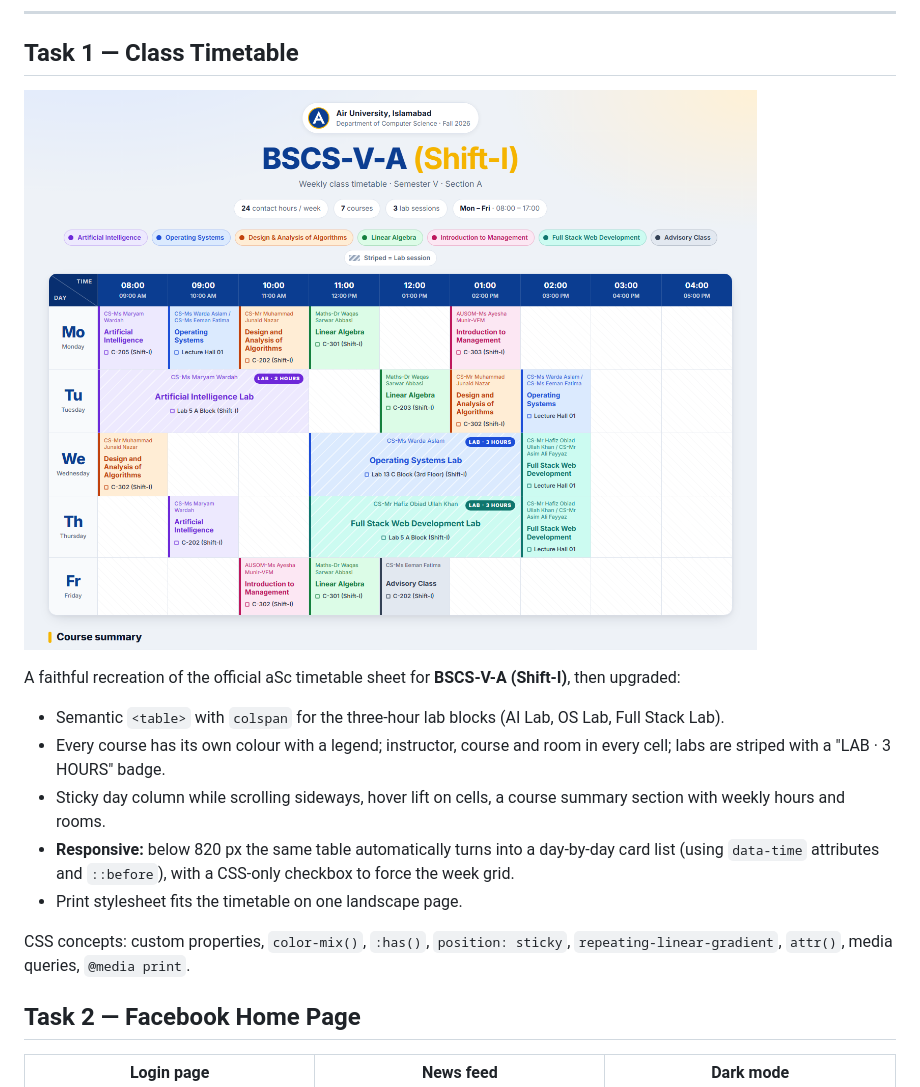
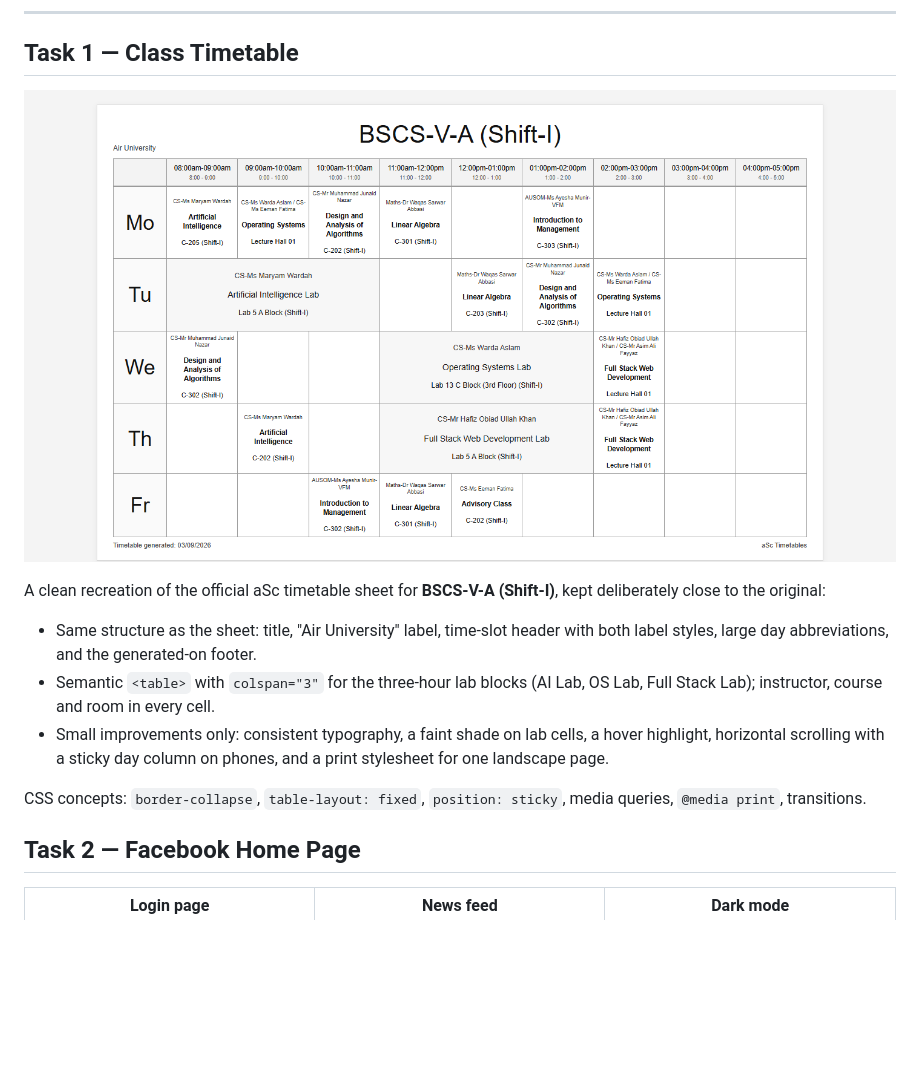
Before and after one commit to raheemxghumman/FULL-STACK-LAB, a Markdown page: Lab 2/README.md, the part around the change. Rendered like a GitHub page; pictures changed too: Lab 2/screenshots/task1-timetable.png; blank space fills up the shorter version.

Commit message:
Simplify Task 1 timetable to stay close to the original aSc sheet

```diff
--- a/Lab 2/README.md
+++ b/Lab 2/README.md
@@ -23,15 +23,13 @@ To run locally, open any task's `index.html` in a browser — nothing to install
 
 ![Timetable](screenshots/task1-timetable.png)
 
-A faithful recreation of the official aSc timetable sheet for **BSCS-V-A (Shift-I)**, then upgraded:
+A clean recreation of the official aSc timetable sheet for **BSCS-V-A (Shift-I)**, kept deliberately close to the original:
 
-- Semantic `<table>` with `colspan` for the three-hour lab blocks (AI Lab, OS Lab, Full Stack Lab).
-- Every course has its own colour with a legend; instructor, course and room in every cell; labs are striped with a "LAB · 3 HOURS" badge.
-- Sticky day column while scrolling sideways, hover lift on cells, a course summary section with weekly hours and rooms.
-- **Responsive:** below 820 px the same table automatically turns into a day-by-day card list (using `data-time` attributes and `::before`), with a CSS-only checkbox to force the week grid.
-- Print stylesheet fits the timetable on one landscape page.
+- Same structure as the sheet: title, "Air University" label, time-slot header with both label styles, large day abbreviations, and the generated-on footer.
+- Semantic `<table>` with `colspan="3"` for the three-hour lab blocks (AI Lab, OS Lab, Full Stack Lab); instructor, course and room in every cell.
+- Small improvements only: consistent typography, a faint shade on lab cells, a hover highlight, horizontal scrolling with a sticky day column on phones, and a print stylesheet for one landscape page.
 
-CSS concepts: custom properties, `color-mix()`, `:has()`, `position: sticky`, `repeating-linear-gradient`, `attr()`, media queries, `@media print`.
+CSS concepts: `border-collapse`, `table-layout: fixed`, `position: sticky`, media queries, `@media print`, transitions.
 
 ## Task 2 — Facebook Home Page
 
```
Also changed, not shown: Lab 2/screenshots/task1-timetable-mobile.png, 2 other files.
